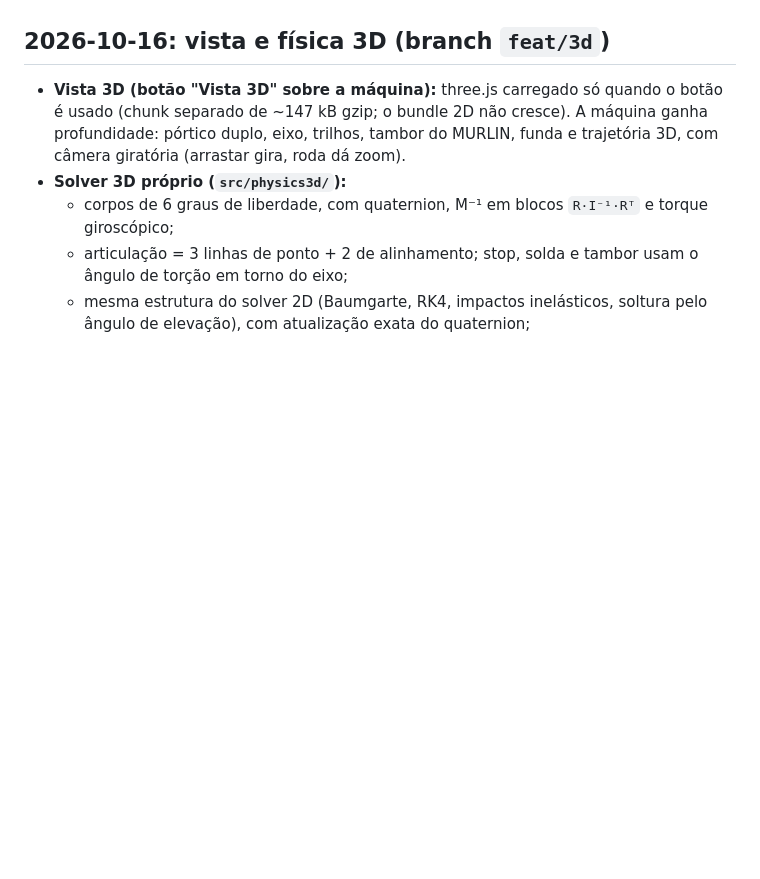
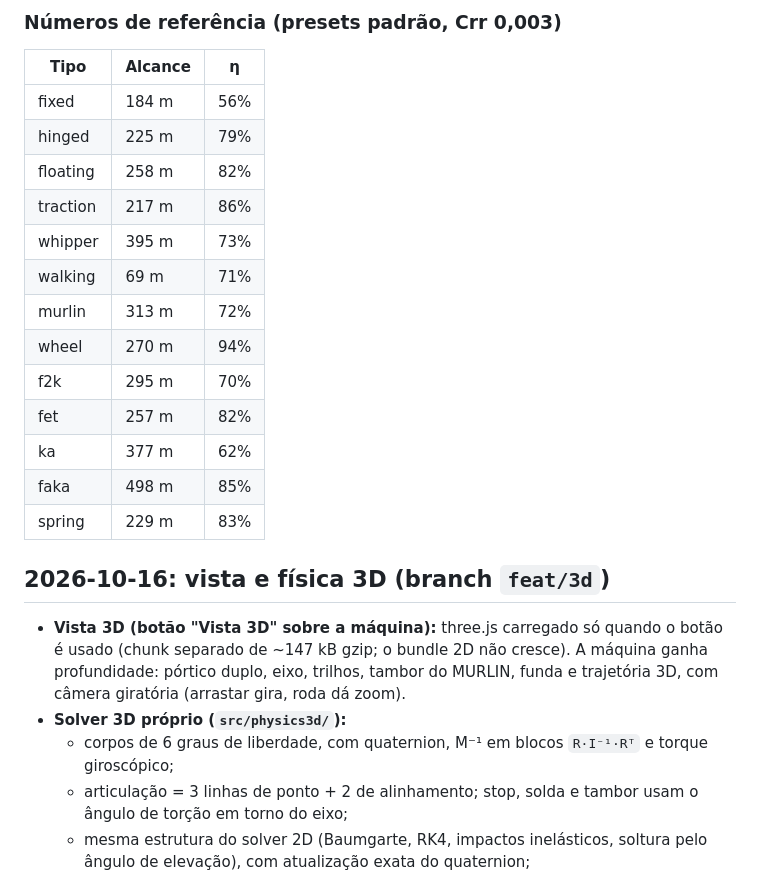
Before and after one commit to AugustoBosa/trebuchet, a Markdown page: CHANGELOG.md, the part around one of its changes. Drawn GitHub-style; blank space fills up the shorter version.

```diff
--- a/CHANGELOG.md
+++ b/CHANGELOG.md
@@ -24,3 +37,20 @@ Simulador de trebuchets (Vite + TypeScript). Rodar: `npm run dev` · testes: `np
+### Números de referência (presets padrão, Crr 0,003)
+
+| Tipo | Alcance | η |
+|---|---|---|
+| fixed | 184 m | 56% |
+| hinged | 225 m | 79% |
+| floating | 258 m | 82% |
+| traction | 217 m | 86% |
+| whipper | 395 m | 73% |
+| walking | 69 m | 71% |
+| murlin | 313 m | 72% |
+| wheel | 270 m | 94% |
+| f2k | 295 m | 70% |
+| fet | 257 m | 82% |
+| ka | 377 m | 62% |
+| faka | 498 m | 85% |
+| spring | 229 m | 83% |
 
 ## 2026-10-16: vista e física 3D (branch `feat/3d`)
 
```
Also changed, not shown: other parts of CHANGELOG.md (+28 -15 lines).
